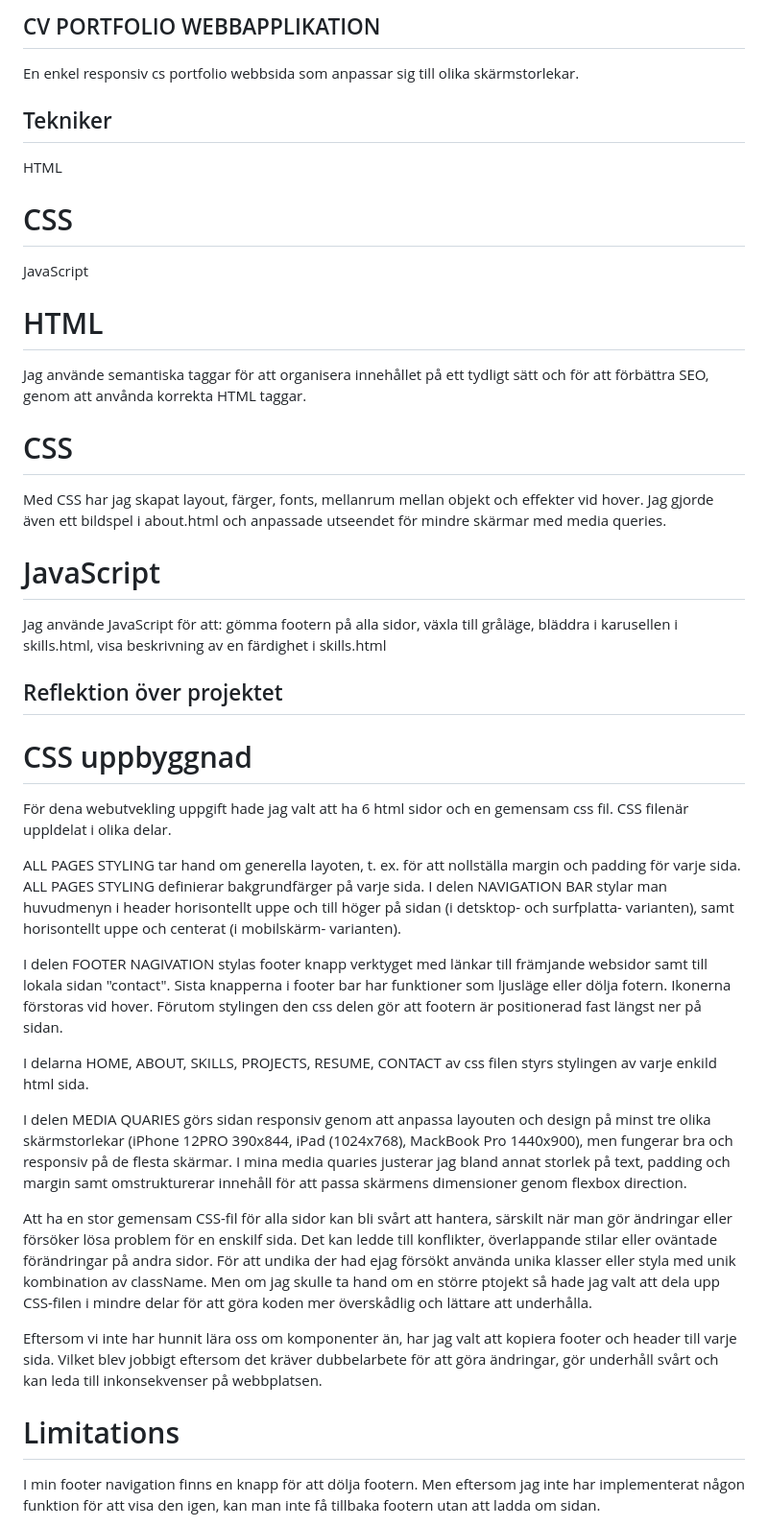
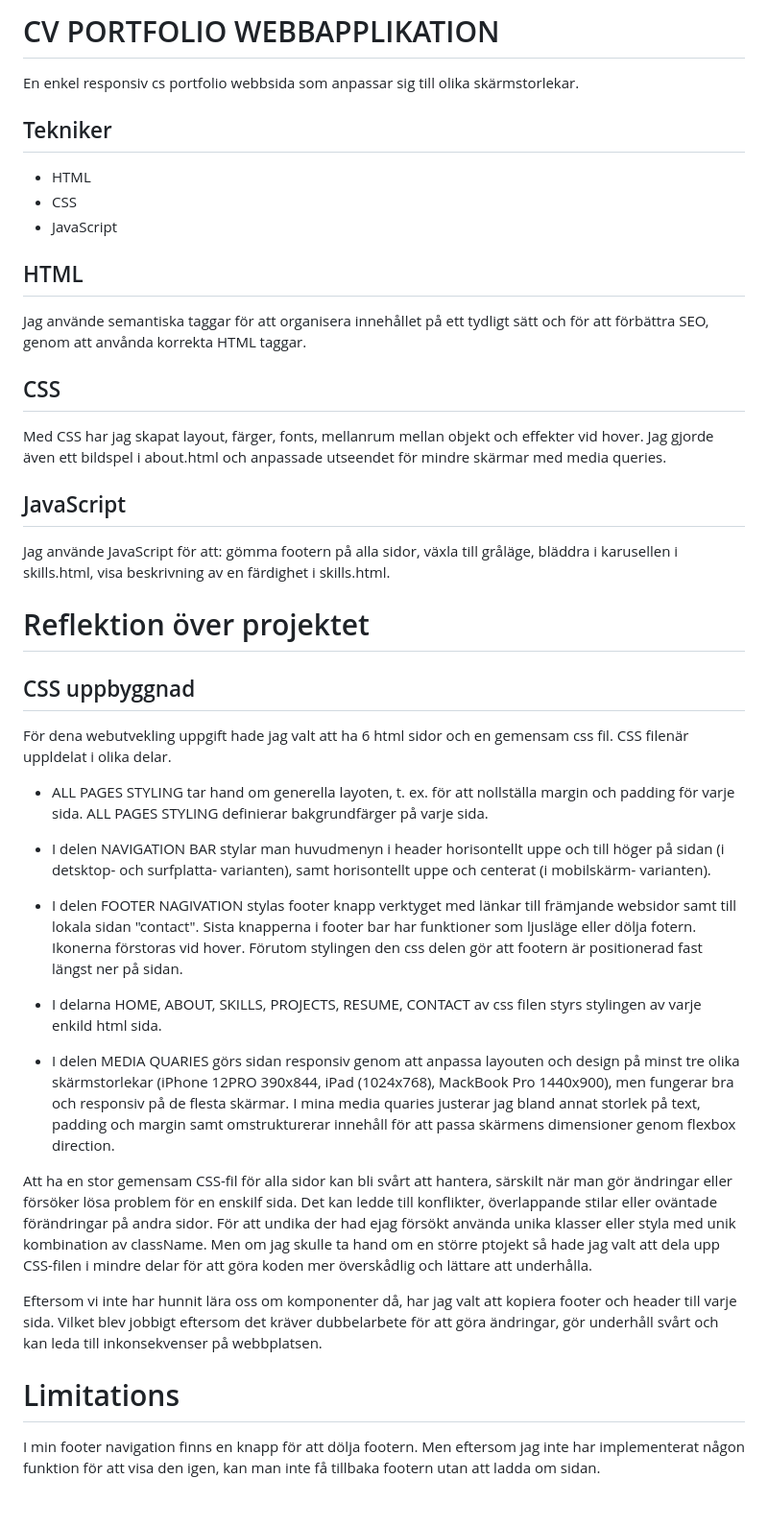
Before and after one commit to iasminakash/cv_portfolio, a Markdown page: README.md, the part around the change. Shown: that part at 96% size. Drawn GitHub-style; blank space fills up the shorter version.

```diff
--- a/README.md
+++ b/README.md
@@ -1,43 +1,42 @@
-## CV PORTFOLIO WEBBAPPLIKATION
+# CV PORTFOLIO WEBBAPPLIKATION
 En enkel responsiv cs portfolio webbsida som anpassar sig till olika skärmstorlekar.
 
 ## Tekniker
-HTML
+- HTML
+- CSS
+- JavaScript
 
-# CSS
-JavaScript
-
-# HTML
+## HTML
 Jag använde semantiska taggar för att organisera innehållet på ett tydligt sätt och för att förbättra SEO, genom att anvånda korrekta HTML taggar.
 
-# CSS
+## CSS
 Med CSS har jag skapat layout, färger, fonts, mellanrum mellan objekt och effekter vid hover. Jag gjorde även ett bildspel i about.html och anpassade utseendet för mindre skärmar med media queries.
 
-# JavaScript
-Jag använde JavaScript för att: gömma footern på alla sidor, växla till gråläge, bläddra i karusellen i skills.html, visa beskrivning av en färdighet i skills.html
+## JavaScript
+Jag använde JavaScript för att: gömma footern på alla sidor, växla till gråläge, bläddra i karusellen i skills.html, visa beskrivning av en färdighet i skills.html.
 
-## Reflektion över projektet
+# Reflektion över projektet
 
-# CSS uppbyggnad
+## CSS uppbyggnad
 
 För dena webutvekling uppgift hade jag valt att ha 6 html sidor och en gemensam css fil. CSS filenär uppldelat i olika delar.
 
-ALL PAGES STYLING tar hand om generella layoten, t. ex. för att nollställa margin och padding för varje sida. ALL PAGES STYLING definierar bakgrundfärger på varje sida.
-I delen NAVIGATION BAR stylar man huvudmenyn i header horisontellt uppe och till höger på sidan (i detsktop- och surfplatta- varianten), samt horisontellt uppe och centerat (i mobilskärm- varianten).
+- ALL PAGES STYLING tar hand om generella layoten, t. ex. för att nollställa margin och padding för varje sida. ALL PAGES STYLING definierar bakgrundfärger på varje sida.
 
-I delen FOOTER NAGIVATION stylas footer knapp verktyget med länkar till främjande websidor samt till lokala sidan "contact". Sista knapperna i footer bar har funktioner som ljusläge eller dölja fotern. Ikonerna förstoras vid hover. Förutom stylingen den css delen gör att footern är positionerad fast längst ner på sidan.
+- I delen NAVIGATION BAR stylar man huvudmenyn i header horisontellt uppe och till höger på sidan (i detsktop- och surfplatta- varianten), samt horisontellt uppe och centerat (i mobilskärm- varianten).
 
-I delarna HOME, ABOUT, SKILLS, PROJECTS, RESUME, CONTACT av css filen styrs stylingen av varje enkild html sida.
+- I delen FOOTER NAGIVATION stylas footer knapp verktyget med länkar till främjande websidor samt till lokala sidan "contact". Sista knapperna i footer bar har funktioner som ljusläge eller dölja fotern. Ikonerna förstoras vid hover. Förutom stylingen den css delen gör att footern är positionerad fast längst ner på sidan.
 
-I delen MEDIA QUARIES görs sidan responsiv genom att anpassa layouten och design på minst tre olika skärmstorlekar (iPhone 12PRO 390x844, iPad (1024x768), MackBook Pro 1440x900), men fungerar bra och responsiv på de flesta skärmar. I mina media quaries justerar jag bland annat storlek på text, padding och margin samt omstrukturerar innehåll för att passa skärmens dimensioner genom flexbox direction.
+- I delarna HOME, ABOUT, SKILLS, PROJECTS, RESUME, CONTACT av css filen styrs stylingen av varje enkild html sida.
+
+- I delen MEDIA QUARIES görs sidan responsiv genom att anpassa layouten och design på minst tre olika skärmstorlekar (iPhone 12PRO 390x844, iPad (1024x768), MackBook Pro 1440x900), men fungerar bra och responsiv på de flesta skärmar. I mina media quaries justerar jag bland annat storlek på text, padding och margin samt omstrukturerar innehåll för att passa skärmens dimensioner genom flexbox direction.
 
 Att ha en stor gemensam CSS-fil för alla sidor kan bli svårt att hantera, särskilt när man gör ändringar eller försöker lösa problem för en enskilf sida. Det kan ledde till konflikter, överlappande stilar eller oväntade förändringar på andra sidor. För att undika der had ejag försökt använda unika klasser eller styla med unik kombination av className. Men om jag skulle ta hand om en större ptojekt så hade jag valt att dela upp CSS-filen i mindre delar för att göra koden mer överskådlig och lättare att underhålla.
 
-Eftersom vi inte har hunnit lära oss om komponenter än, har jag valt att kopiera footer och header till varje sida. Vilket blev jobbigt eftersom det kräver dubbelarbete för att göra ändringar, gör underhåll svårt och kan leda till inkonsekvenser på webbplatsen.
+Eftersom vi inte har hunnit lära oss om komponenter då, har jag valt att kopiera footer och header till varje sida. Vilket blev jobbigt eftersom det kräver dubbelarbete för att göra ändringar, gör underhåll svårt och kan leda till inkonsekvenser på webbplatsen.
 
 
 # Limitations
-
 I min footer navigation finns en knapp för att dölja footern. Men eftersom jag inte har implementerat någon funktion för att visa den igen, kan man inte få tillbaka footern utan att ladda om sidan.
 
 Jag har lagt till en knapp för att ändra till gråläge (ljus-/mörkerläge) på en enskild sida. Men eftersom varje HTML-sida är separat, påverkas inte resten av webbplatsen – färgtemat ändras bara på den aktuella sidan. Om man sparar användarens val  i localStorage så kan man läsa det valet varje gång en ny sida öppnas. Då visas rätt färgtema automatiskt, oavsett vilken sida man är på.
```
